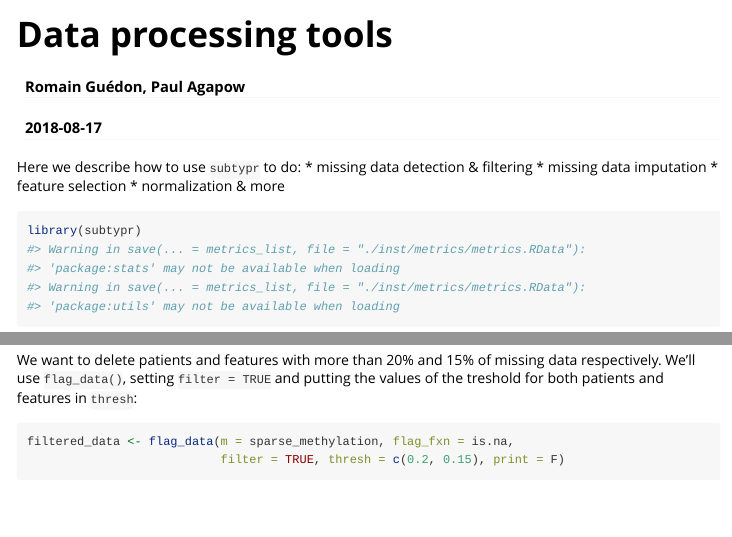
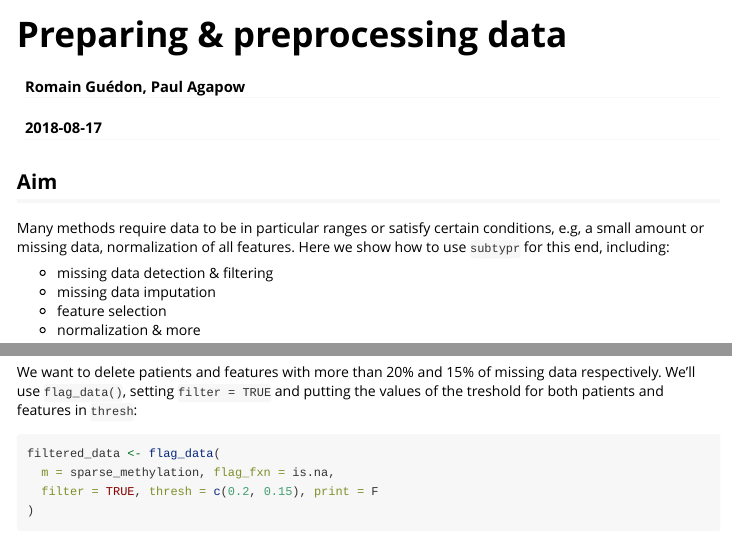
Before and after one commit to agapow/subtypr, an R Markdown document (vignettes/data_processing.Rmd): the page in a window 1100 px wide, from its top, and a second part further down, joined at a grey line. Rendered offline with R 4.5, knitr and Pandoc, with nearby package versions; some code elsewhere in the file could not run offline.

Commit message:
minor vignette editing

````diff
--- a/vignettes/data_processing.Rmd
+++ b/vignettes/data_processing.Rmd
@@ -1,10 +1,10 @@
 ---
-title: "Data processing tools"
+title: "Preparing & preprocessing data"
 author: "Romain Guédon, Paul Agapow"
 date: "`r Sys.Date()`"
 output: rmarkdown::html_vignette
 vignette: >
-  %\VignetteIndexEntry{Data processing tools}
+  %\VignetteIndexEntry{Preparing & preprocessing data}
   %\VignetteEngine{knitr::rmarkdown}
   %\VignetteEncoding{UTF-8}
 ---
@@ -18,7 +18,13 @@ knitr::opts_chunk$set(
 )
 ```
 
-Here we describe how to use `subtypr` to do:
+
+## Aim
+
+Many methods require data to be in particular ranges or satisfy certain conditions, e.g, a
+small amount or missing data, normalization of all features. Here we show how to use `subtypr`
+for this end, including:
+
  * missing data detection & filtering
  * missing data imputation
  * feature selection
````
Also changed, not shown: vignettes/data_processing.Rmd (6 more changed lines).
